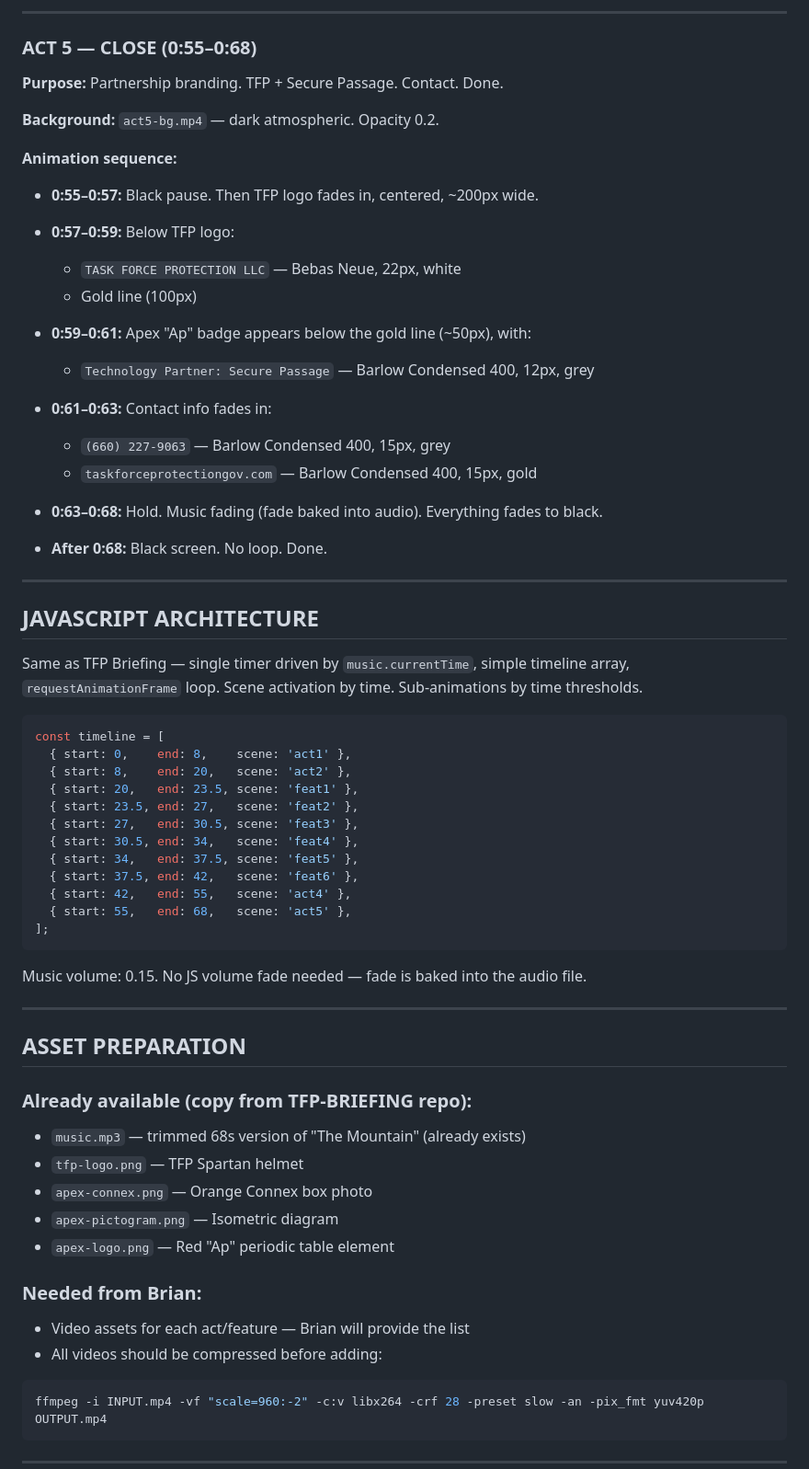
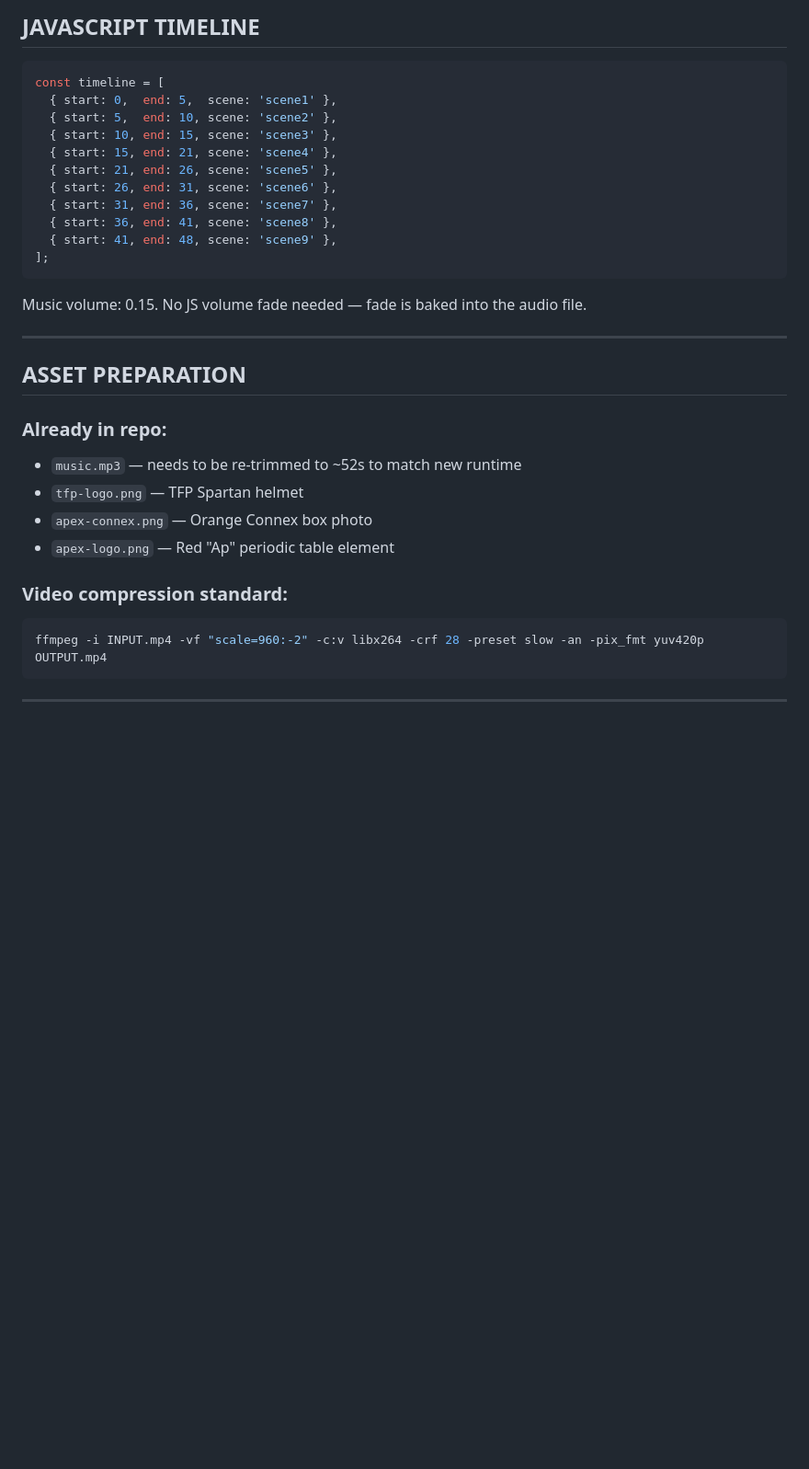
Before and after one commit to MathrusseB/apex-briefing, a Markdown page: SPEC.md, the part around one of its changes. Shown at 92% size. GitHub-like rendering; blank space fills up the shorter version.

````diff
--- a/SPEC.md
+++ b/SPEC.md
@@ -215,43 +165,16 @@ Total runtime: **50-60 seconds** (music trimmed with fade baked in starting at ~
----
-
-### ACT 5 — CLOSE (0:55–0:68)
-
-**Purpose:** Partnership branding. TFP + Secure Passage. Contact. Done.
-
-**Background:** `act5-bg.mp4` — dark atmospheric. Opacity 0.2.
-
-**Animation sequence:**
-- **0:55–0:57:** Black pause. Then TFP logo fades in, centered, ~200px wide.
-- **0:57–0:59:** Below TFP logo:
-  - `TASK FORCE PROTECTION LLC` — Bebas Neue, 22px, white
-  - Gold line (100px)
-- **0:59–0:61:** Apex "Ap" badge appears below the gold line (~50px), with:
-  - `Technology Partner: Secure Passage` — Barlow Condensed 400, 12px, grey
-- **0:61–0:63:** Contact info fades in:
-  - `(660) 227-9063` — Barlow Condensed 400, 15px, grey
-  - `taskforceprotectiongov.com` — Barlow Condensed 400, 15px, gold
-- **0:63–0:68:** Hold. Music fading (fade baked into audio). Everything fades to black.
-
-- **After 0:68:** Black screen. No loop. Done.
-
----
-
-## JAVASCRIPT ARCHITECTURE
-
-Same as TFP Briefing — single timer driven by `music.currentTime`, simple timeline array, `requestAnimationFrame` loop. Scene activation by time. Sub-animations by time thresholds.
+## JAVASCRIPT TIMELINE
 
 ```javascript
 const timeline = [
-  { start: 0,    end: 8,    scene: 'act1' },
-  { start: 8,    end: 20,   scene: 'act2' },
-  { start: 20,   end: 23.5, scene: 'feat1' },
-  { start: 23.5, end: 27,   scene: 'feat2' },
-  { start: 27,   end: 30.5, scene: 'feat3' },
-  { start: 30.5, end: 34,   scene: 'feat4' },
-  { start: 34,   end: 37.5, scene: 'feat5' },
-  { start: 37.5, end: 42,   scene: 'feat6' },
-  { start: 42,   end: 55,   scene: 'act4' },
-  { start: 55,   end: 68,   scene: 'act5' },
+  { start: 0,  end: 5,  scene: 'scene1' },
+  { start: 5,  end: 10, scene: 'scene2' },
+  { start: 10, end: 15, scene: 'scene3' },
+  { start: 15, end: 21, scene: 'scene4' },
+  { start: 21, end: 26, scene: 'scene5' },
+  { start: 26, end: 31, scene: 'scene6' },
+  { start: 31, end: 36, scene: 'scene7' },
+  { start: 36, end: 41, scene: 'scene8' },
+  { start: 41, end: 48, scene: 'scene9' },
 ];
 ```
 
@@ -261,16 +184,13 @@ Music volume: 0.15. No JS volume fade needed — fade is baked into the audio fi
 
 ## ASSET PREPARATION
 
-### Already available (copy from TFP-BRIEFING repo):
-- `music.mp3` — trimmed 68s version of "The Mountain" (already exists)
+### Already in repo:
+- `music.mp3` — needs to be re-trimmed to ~52s to match new runtime
 - `tfp-logo.png` — TFP Spartan helmet
 - `apex-connex.png` — Orange Connex box photo
-- `apex-pictogram.png` — Isometric diagram
 - `apex-logo.png` — Red "Ap" periodic table element
 
-### Needed from Brian:
-- Video assets for each act/feature — Brian will provide the list
-- All videos should be compressed before adding:
+### Video compression standard:
 ```bash
 ffmpeg -i INPUT.mp4 -vf "scale=960:-2" -c:v libx264 -crf 28 -preset slow -an -pix_fmt yuv420p OUTPUT.mp4
 ```
````
Also changed, not shown: other parts of SPEC.md (+96 -148 lines).
